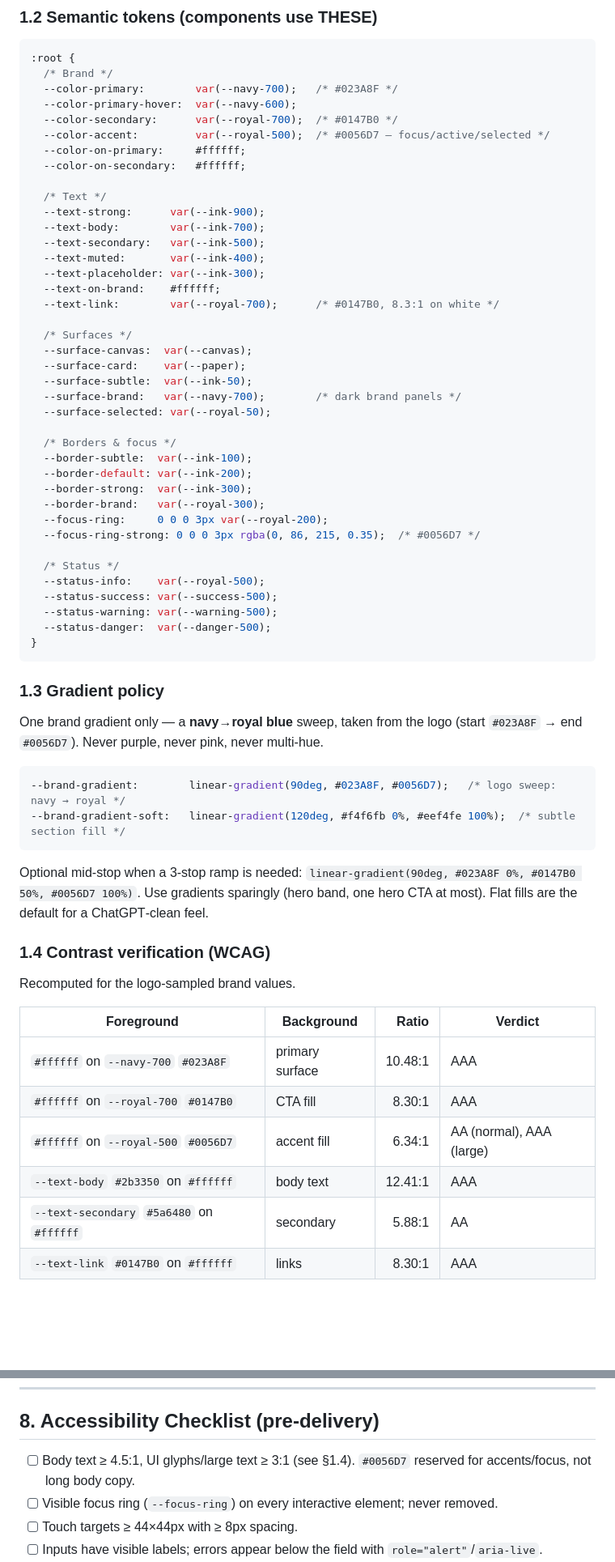
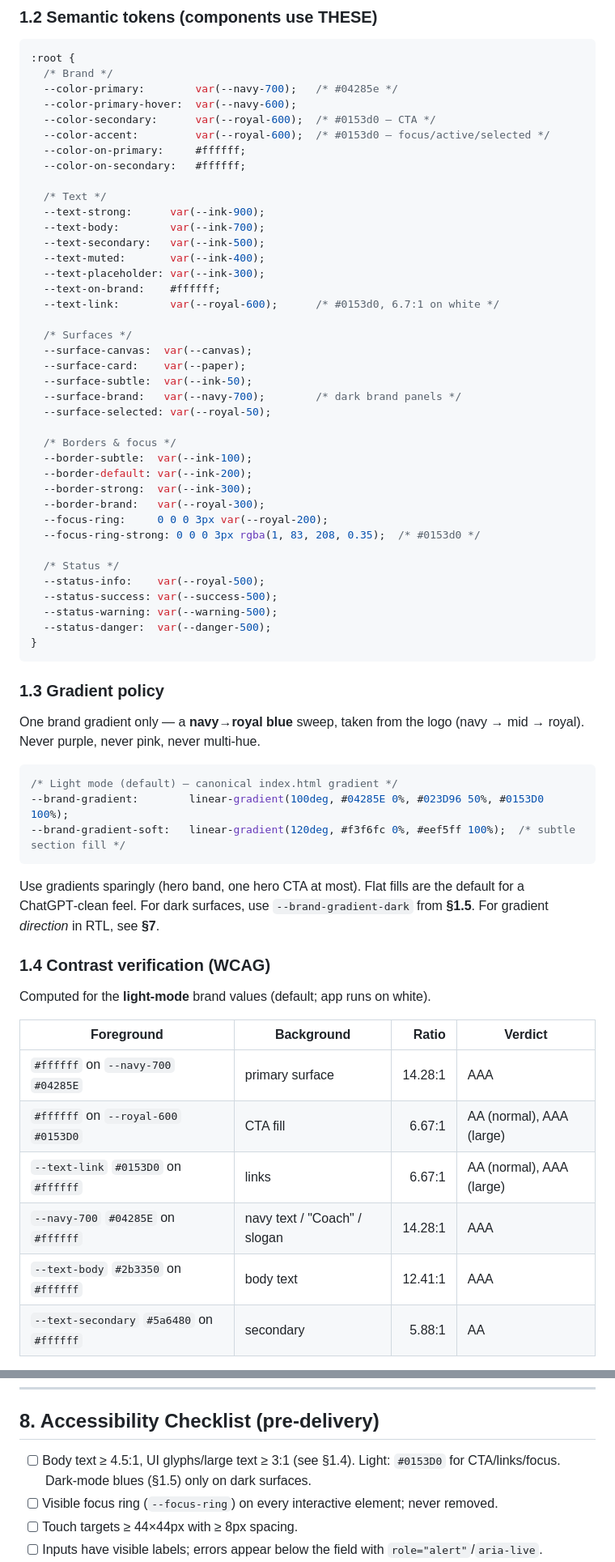
Before and after one commit to idovadya2707-cloud/idovadya2707-cloud.github.io, a Markdown page: design-system/MASTER.md, 2 parts joined by grey strips. Shown at 81% size. Rendered like a GitHub page; blank space fills up the shorter version.

````diff
--- a/design-system/MASTER.md
+++ b/design-system/MASTER.md
@@ -83,10 +87,10 @@ Three‑layer model: **primitives** (raw scales) → **semantic tokens** (roles)
 ```css
 :root {
   /* Brand */
-  --color-primary:        var(--navy-700);   /* #023A8F */
+  --color-primary:        var(--navy-700);   /* #04285e */
   --color-primary-hover:  var(--navy-600);
-  --color-secondary:      var(--royal-700);  /* #0147B0 */
-  --color-accent:         var(--royal-500);  /* #0056D7 — focus/active/selected */
+  --color-secondary:      var(--royal-600);  /* #0153d0 — CTA */
+  --color-accent:         var(--royal-600);  /* #0153d0 — focus/active/selected */
   --color-on-primary:     #ffffff;
   --color-on-secondary:   #ffffff;
 
@@ -97,7 +101,7 @@ Three‑layer model: **primitives** (raw scales) → **semantic tokens** (roles)
   --text-muted:       var(--ink-400);
   --text-placeholder: var(--ink-300);
   --text-on-brand:    #ffffff;
-  --text-link:        var(--royal-700);      /* #0147B0, 8.3:1 on white */
+  --text-link:        var(--royal-600);      /* #0153d0, 6.7:1 on white */
 
   /* Surfaces */
   --surface-canvas:  var(--canvas);
@@ -112,7 +116,7 @@ Three‑layer model: **primitives** (raw scales) → **semantic tokens** (roles)
   --border-strong:  var(--ink-300);
   --border-brand:   var(--royal-300);
   --focus-ring:     0 0 0 3px var(--royal-200);
-  --focus-ring-strong: 0 0 0 3px rgba(0, 86, 215, 0.35);  /* #0056D7 */
+  --focus-ring-strong: 0 0 0 3px rgba(1, 83, 208, 0.35);  /* #0153d0 */
 
   /* Status */
   --status-info:    var(--royal-500);
@@ -124,24 +128,25 @@ Three‑layer model: **primitives** (raw scales) → **semantic tokens** (roles)
 
 ### 1.3 Gradient policy
 
-One brand gradient only — a **navy→royal blue** sweep, taken from the logo (start `#023A8F` → end `#0056D7`). Never purple, never pink, never multi‑hue.
+One brand gradient only — a **navy→royal blue** sweep, taken from the logo (navy → mid → royal). Never purple, never pink, never multi‑hue.
 ```css
---brand-gradient:        linear-gradient(90deg, #023A8F, #0056D7);   /* logo sweep: navy → royal */
---brand-gradient-soft:   linear-gradient(120deg, #f4f6fb 0%, #eef4fe 100%);  /* subtle section fill */
+/* Light mode (default) — canonical index.html gradient */
+--brand-gradient:        linear-gradient(100deg, #04285E 0%, #023D96 50%, #0153D0 100%);
+--brand-gradient-soft:   linear-gradient(120deg, #f3f6fc 0%, #eef5ff 100%);  /* subtle section fill */
 ```
-Optional mid‑stop when a 3‑stop ramp is needed: `linear-gradient(90deg, #023A8F 0%, #0147B0 50%, #0056D7 100%)`.
 Use gradients sparingly (hero band, one hero CTA at most). Flat fills are the default for a ChatGPT‑clean feel.
+For dark surfaces, use `--brand-gradient-dark` from **§1.5**. For gradient *direction* in RTL, see **§7**.
 
 ### 1.4 Contrast verification (WCAG)
 
-Recomputed for the logo‑sampled brand values.
+Computed for the **light‑mode** brand values (default; app runs on white).
 
 | Foreground | Background | Ratio | Verdict |
 |------------|------------|------:|---------|
-| `#ffffff` on `--navy-700` `#023A8F`  | primary surface | 10.48:1 | AAA |
-| `#ffffff` on `--royal-700` `#0147B0` | CTA fill        | 8.30:1  | AAA |
-| `#ffffff` on `--royal-500` `#0056D7` | accent fill     | 6.34:1  | AA (normal), AAA (large) |
+| `#ffffff` on `--navy-700` `#04285E`  | primary surface | 14.28:1 | AAA |
+| `#ffffff` on `--royal-600` `#0153D0` | CTA fill        | 6.67:1  | AA (normal), AAA (large) |
+| `--text-link` `#0153D0` on `#ffffff` | links           | 6.67:1  | AA (normal), AAA (large) |
+| `--navy-700` `#04285E` on `#ffffff`  | navy text / "Coach" / slogan | 14.28:1 | AAA |
 | `--text-body` `#2b3350` on `#ffffff` | body text       | 12.41:1 | AAA |
 | `--text-secondary` `#5a6480` on `#ffffff` | secondary  | 5.88:1  | AA |
-| `--text-link` `#0147B0` on `#ffffff` | links           | 8.30:1  | AAA |
 
@@ -340,7 +381,7 @@ RTL is the **primary** layout, not an afterthought. The document root is `<html
 
 ## 8. Accessibility Checklist (pre‑delivery)
 
-- [ ] Body text ≥ 4.5:1, UI glyphs/large text ≥ 3:1 (see §1.4). `#0056D7` reserved for accents/focus, not long body copy.
+- [ ] Body text ≥ 4.5:1, UI glyphs/large text ≥ 3:1 (see §1.4). Light: `#0153D0` for CTA/links/focus. Dark‑mode blues (§1.5) only on dark surfaces.
 - [ ] Visible focus ring (`--focus-ring`) on every interactive element; never removed.
 - [ ] Touch targets ≥ 44×44px with ≥ 8px spacing.
 - [ ] Inputs have visible labels; errors appear below the field with `role="alert"`/`aria-live`.
````
Also changed, not shown: other parts of design-system/MASTER.md (+65 -25 lines).
